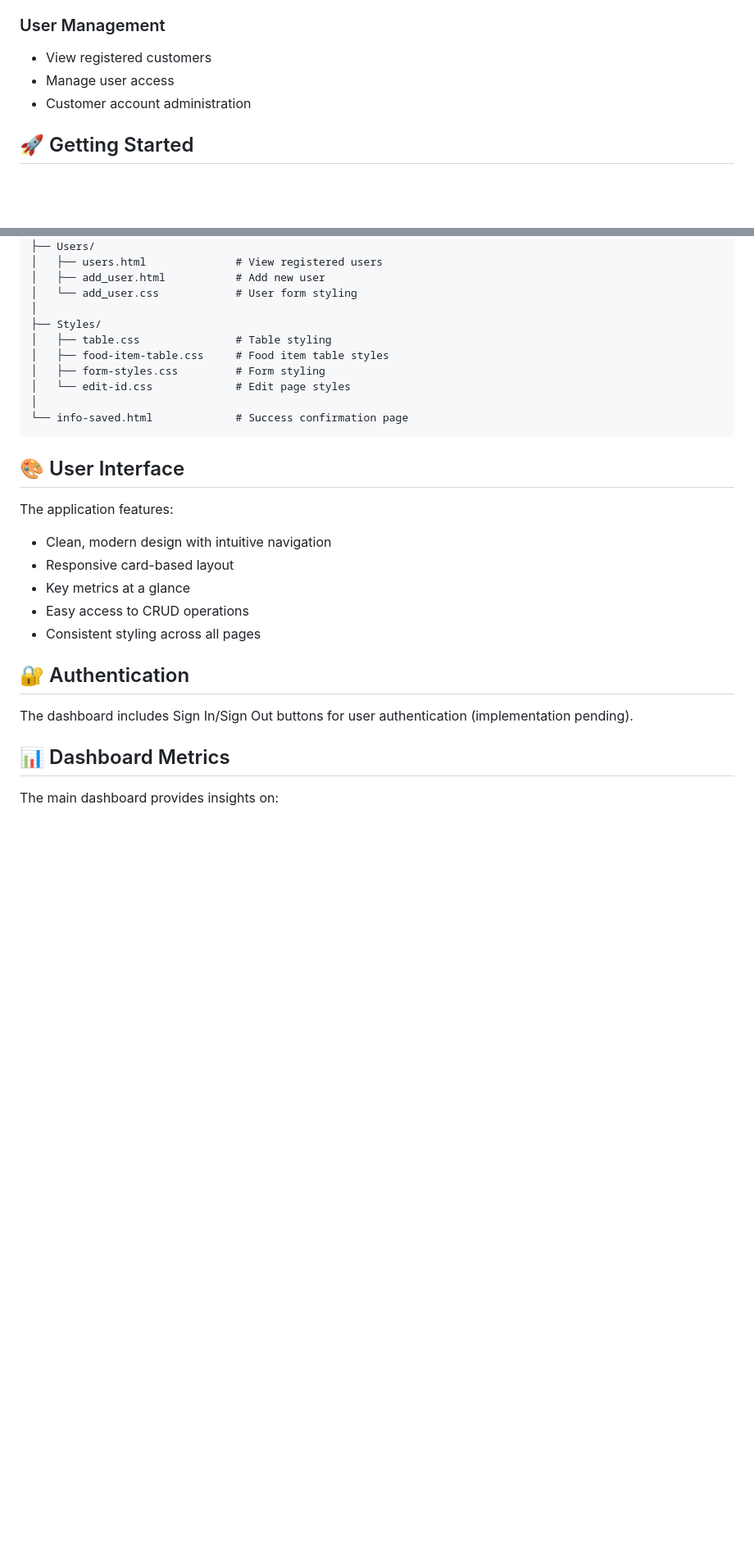
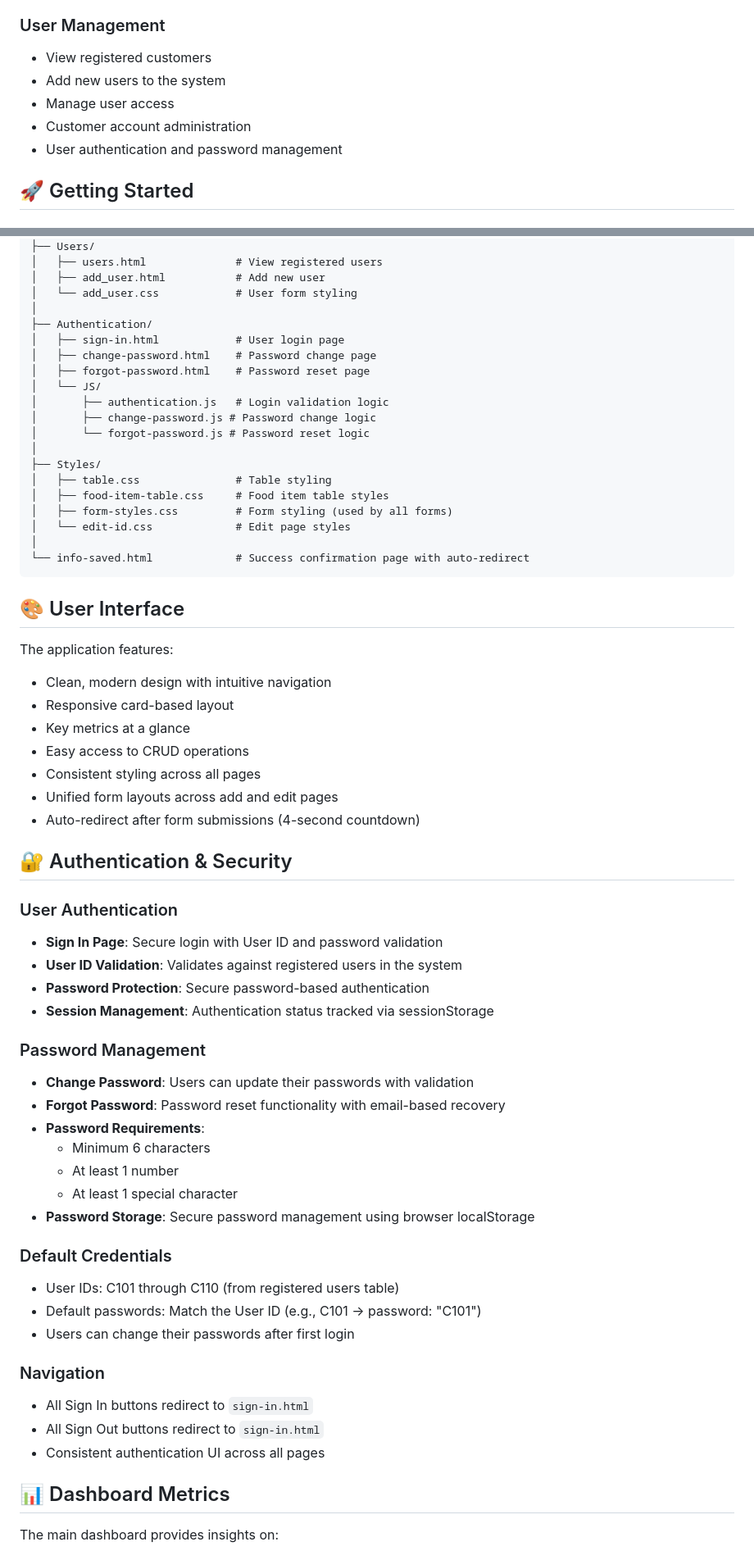
Before and after one commit to deoekundayo/resturaunt-demo, a Markdown page: README.md, 2 parts joined by grey strips. Shown at 82% size. Rendered like a GitHub page; blank space fills up the shorter version.

Commit message:
Update README with authentication and new features documentation

````diff
--- a/README.md
+++ b/README.md
@@ -46,8 +46,10 @@ ChefChain is an admin dashboard system that provides a centralized interface for
 
 ### User Management
 - View registered customers
+- Add new users to the system
 - Manage user access
 - Customer account administration
+- User authentication and password management
 
 ## 🚀 Getting Started
 
@@ -119,13 +125,22 @@ resturaunt-demo/
 │   ├── add_user.html           # Add new user
 │   └── add_user.css            # User form styling
 │
+├── Authentication/
+│   ├── sign-in.html            # User login page
+│   ├── change-password.html    # Password change page
+│   ├── forgot-password.html    # Password reset page
+│   └── JS/
+│       ├── authentication.js   # Login validation logic
+│       ├── change-password.js # Password change logic
+│       └── forgot-password.js # Password reset logic
+│
 ├── Styles/
 │   ├── table.css               # Table styling
 │   ├── food-item-table.css     # Food item table styles
-│   ├── form-styles.css         # Form styling
+│   ├── form-styles.css         # Form styling (used by all forms)
 │   └── edit-id.css             # Edit page styles
 │
-└── info-saved.html             # Success confirmation page
+└── info-saved.html             # Success confirmation page with auto-redirect
 ```
 
 ## 🎨 User Interface
@@ -136,10 +151,35 @@ The application features:
 - Key metrics at a glance
 - Easy access to CRUD operations
 - Consistent styling across all pages
+- Unified form layouts across add and edit pages
+- Auto-redirect after form submissions (4-second countdown)
 
-## 🔐 Authentication
+## 🔐 Authentication & Security
 
-The dashboard includes Sign In/Sign Out buttons for user authentication (implementation pending).
+### User Authentication
+- **Sign In Page**: Secure login with User ID and password validation
+- **User ID Validation**: Validates against registered users in the system
+- **Password Protection**: Secure password-based authentication
+- **Session Management**: Authentication status tracked via sessionStorage
+
+### Password Management
+- **Change Password**: Users can update their passwords with validation
+- **Forgot Password**: Password reset functionality with email-based recovery
+- **Password Requirements**:
+  - Minimum 6 characters
+  - At least 1 number
+  - At least 1 special character
+- **Password Storage**: Secure password management using browser localStorage
+
+### Default Credentials
+- User IDs: C101 through C110 (from registered users table)
+- Default passwords: Match the User ID (e.g., C101 → password: "C101")
+- Users can change their passwords after first login
+
+### Navigation
+- All Sign In buttons redirect to `sign-in.html`
+- All Sign Out buttons redirect to `sign-in.html`
+- Consistent authentication UI across all pages
 
 ## 📊 Dashboard Metrics
 
````
Also changed, not shown: other parts of README.md (+28 -5 lines).
